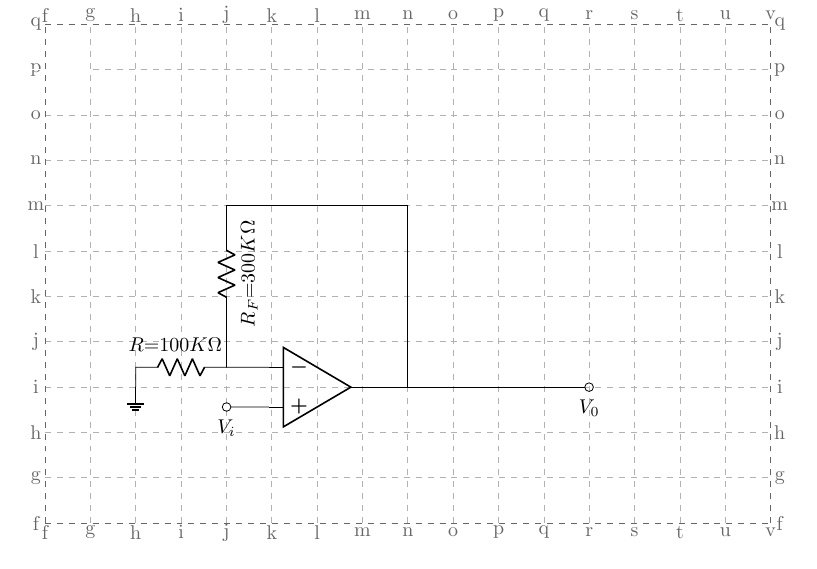
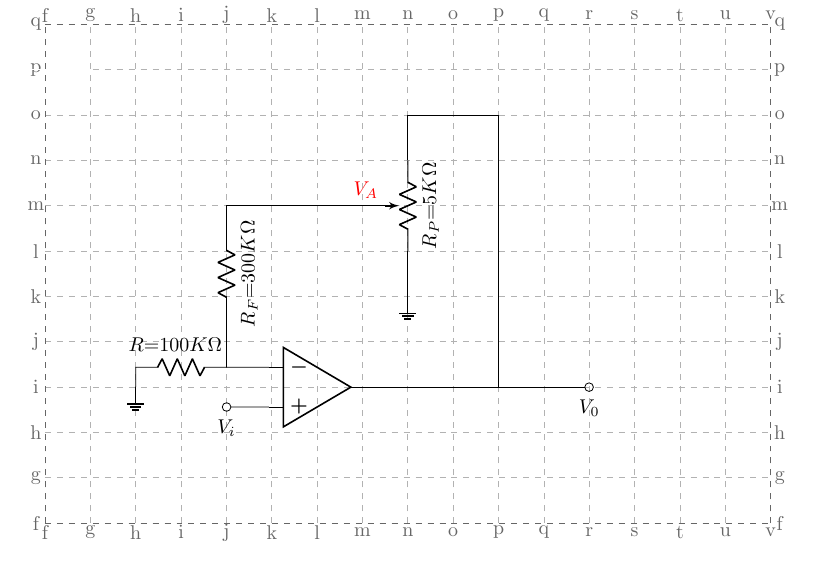
Before and after one commit to LiuGangKingston/Nestable-coordinate-system-for-TikZ-circuits, a LaTeX figure (examples/example01/circuit.1/main.tex): the whole page. Compiled offline with pdfLaTeX.

Commit message:
Add files via upload

```diff
--- a/examples/example01/circuit.1/main.tex
+++ b/examples/example01/circuit.1/main.tex
@@ -68,8 +69,29 @@
                          label/align=rotate]
       (gangliupppjm);
 
-\draw (gangliupppjm) -| (gangliupppni);
+%%%%%% Remove the next line for circuit 2.
+% \draw (gangliupppjm) -| (gangliupppni);
 
+
+%%%%%% The rest are added for circuit 2.
+%%%%%% The rest are added for circuit 2.
+
+\draw (gangliuppppi) |- (gangliupppno) --
+      (gangliupppnn);
+
+\draw (gangliupppnl)
+      to[american potentiometer, n=mypot,
+           l_=$R_P \text{=} 5 K \Omega$,
+                       label/align=rotate]
+      (gangliupppnn);
+
+\draw (gangliupppnl) --
+      (gangliupppnk) node [ground]{};
+
+
+\draw (mypot.wiper)
+        node [red, anchor=south east] {$V_A$} -|
+      (gangliupppjm);
 
 
 % The next line is for moving the circuit to the center a little bit only, but the drawn line is not visible.
```
Also changed, not shown: examples/example01/circuit.1/nestable_coordinates_for_tikz_cuicuits_example01_circuit_2.pdf (added), examples/example01/circuit.1/nestable_coordinates_for_tikz_cuicuits_example01_circuit_2.with.coordinates.pdf (added), examples/example01/circuit.1/main.tex (3 more changed lines).
